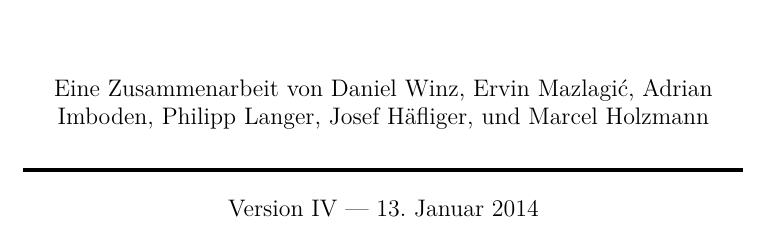
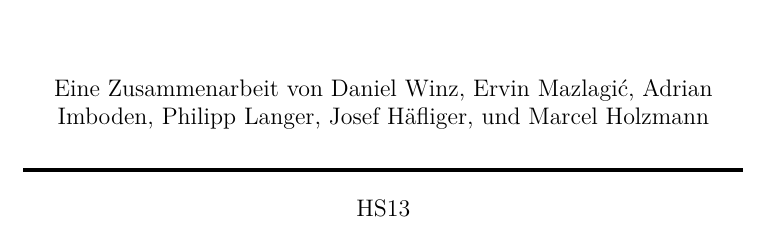
Before and after one commit to fosa/titlepage, a LaTeX book (fosamath/title-fosamath.tex): part of the page, cut so that both start at the same text. Compiled offline with pdfLaTeX.

Commit message:
Versionsbezeichnung geändert

```diff
--- a/fosamath/title-fosamath.tex
+++ b/fosamath/title-fosamath.tex
@@ -119,7 +119,8 @@
 	\noindent\rule{\textwidth}{2pt}
 	\begin{center}
 		\noindent
-		Version \rom{4} --- \today
+		% Version \rom{4} --- \today
+		HS13
 	\end{center}
 \end{large}
 
```
Also changed, not shown: fosaphy/title-fosaphys.tex (+2 -1 lines), 2 other files.
